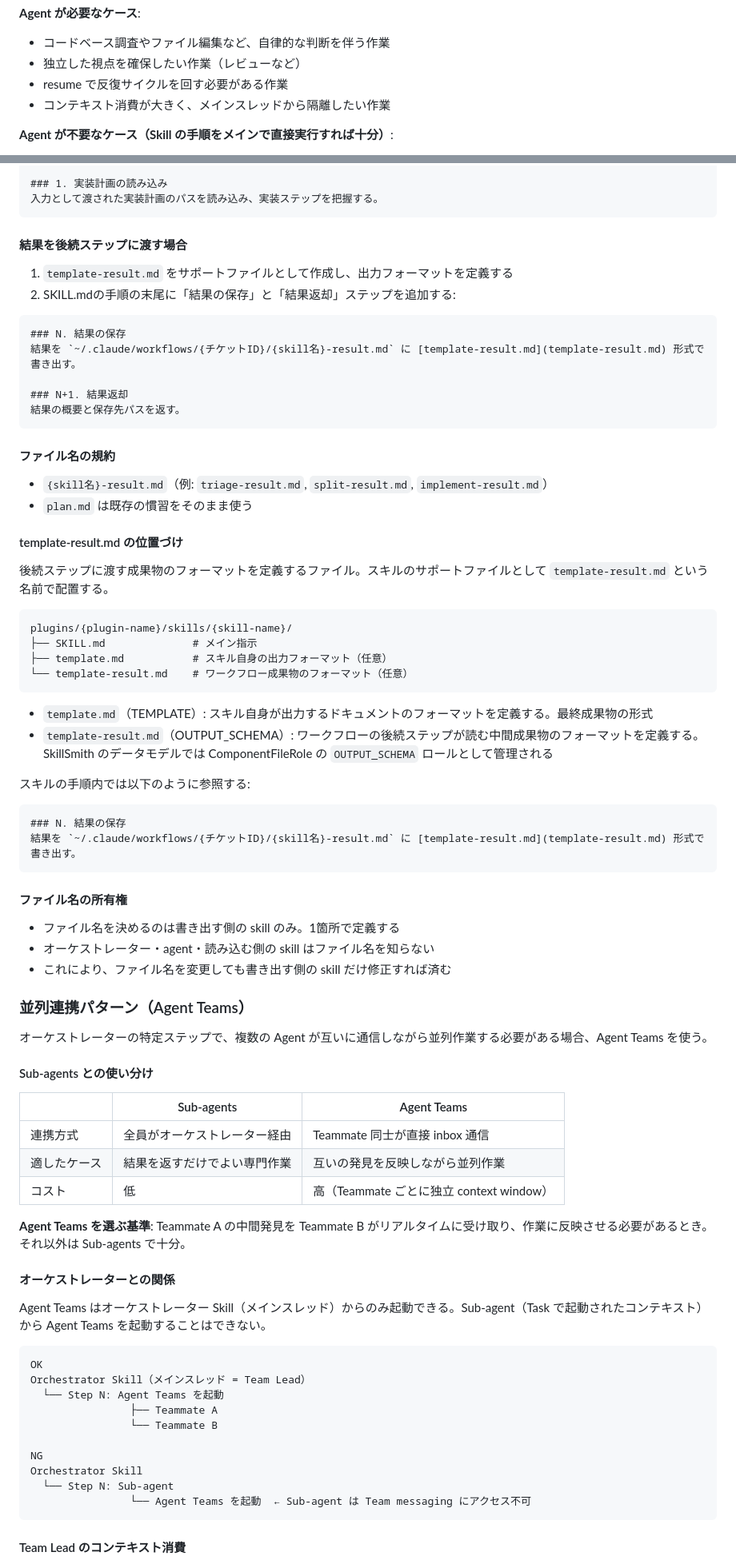
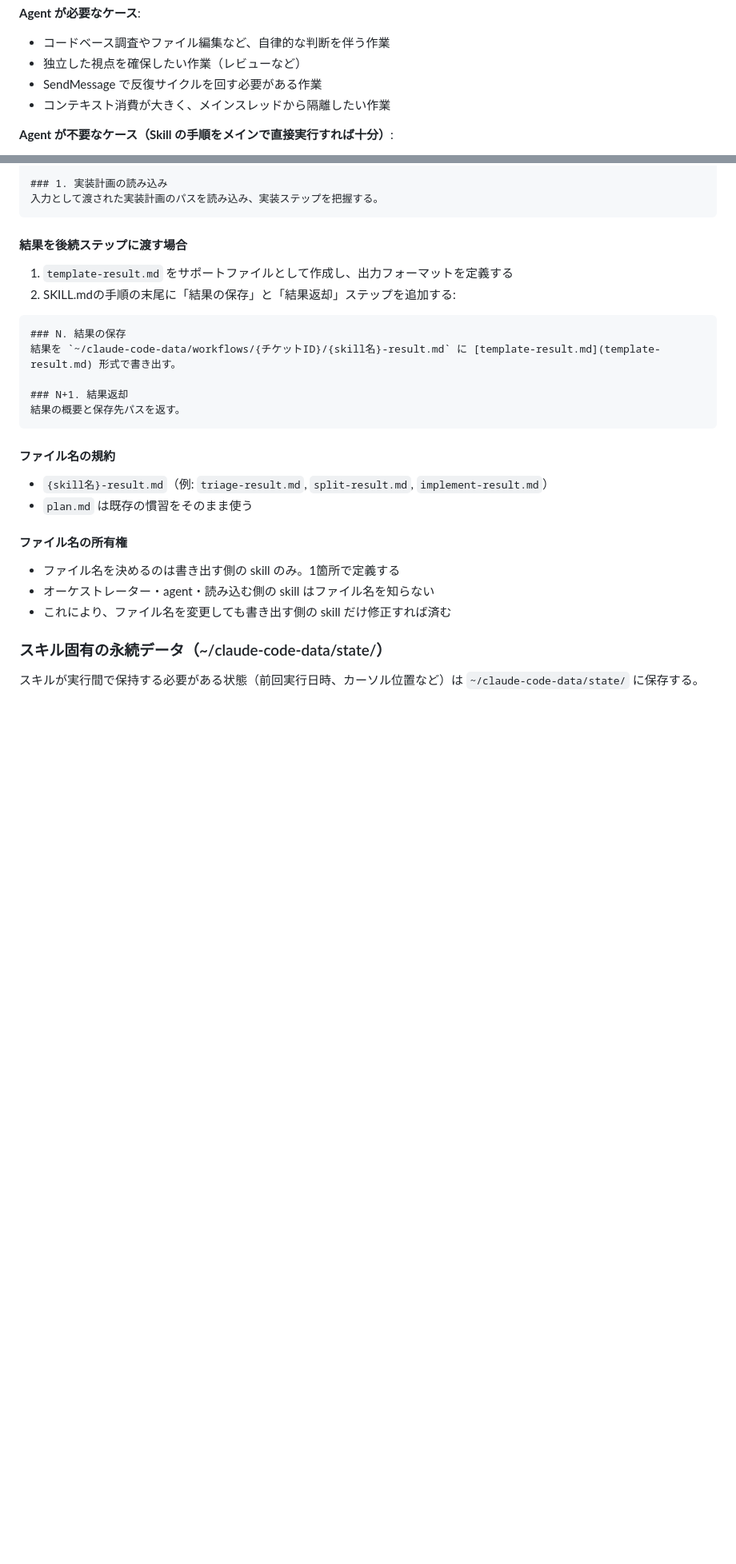
Before and after one commit to warabi1062/SkillSmith, a Markdown page: docs/reference.md, 2 parts joined by grey strips. Shown at 80% size. GitHub-like rendering; blank space fills up the shorter version.

````diff
--- a/docs/reference.md
+++ b/docs/reference.md
@@ -122,7 +122,7 @@ Entry-point skill（主にオーケストレーター型）のステップとし
 **Agent が必要なケース**:
 - コードベース調査やファイル編集など、自律的な判断を伴う作業
 - 独立した視点を確保したい作業（レビューなど）
-- resume で反復サイクルを回す必要がある作業
+- SendMessage で反復サイクルを回す必要がある作業
 - コンテキスト消費が大きく、メインスレッドから隔離したい作業
 
 **Agent が不要なケース（Skill の手順をメインで直接実行すれば十分）**:
@@ -475,7 +485,7 @@ SKILL.mdの「入力」セクションに、オーケストレーターから渡
 2. SKILL.mdの手順の末尾に「結果の保存」と「結果返却」ステップを追加する:
 ```markdown
 ### N. 結果の保存
-結果を `~/.claude/workflows/{チケットID}/{skill名}-result.md` に [template-result.md](template-result.md) 形式で書き出す。
+結果を `~/claude-code-data/workflows/{チケットID}/{skill名}-result.md` に [template-result.md](template-result.md) 形式で書き出す。
 
 ### N+1. 結果返却
 結果の概要と保存先パスを返す。
@@ -485,61 +495,13 @@ SKILL.mdの「入力」セクションに、オーケストレーターから渡
 - `{skill名}-result.md`（例: `triage-result.md`, `split-result.md`, `implement-result.md`）
 - `plan.md` は既存の慣習をそのまま使う
 
-#### template-result.md の位置づけ
-
-後続ステップに渡す成果物のフォーマットを定義するファイル。スキルのサポートファイルとして `template-result.md` という名前で配置する。
-
-```
-plugins/{plugin-name}/skills/{skill-name}/
-├── SKILL.md              # メイン指示
-├── template.md           # スキル自身の出力フォーマット（任意）
-└── template-result.md    # ワークフロー成果物のフォーマット（任意）
-```
-
-- `template.md`（TEMPLATE）: スキル自身が出力するドキュメントのフォーマットを定義する。最終成果物の形式
-- `template-result.md`（OUTPUT_SCHEMA）: ワークフローの後続ステップが読む中間成果物のフォーマットを定義する。SkillSmith のデータモデルでは ComponentFileRole の `OUTPUT_SCHEMA` ロールとして管理される
-
-スキルの手順内では以下のように参照する:
-```markdown
-### N. 結果の保存
-結果を `~/.claude/workflows/{チケットID}/{skill名}-result.md` に [template-result.md](template-result.md) 形式で書き出す。
-```
-
 #### ファイル名の所有権
 - ファイル名を決めるのは書き出す側の skill のみ。1箇所で定義する
 - オーケストレーター・agent・読み込む側の skill はファイル名を知らない
 - これにより、ファイル名を変更しても書き出す側の skill だけ修正すれば済む
 
-### 並列連携パターン（Agent Teams）
+### スキル固有の永続データ（~/claude-code-data/state/）
 
-オーケストレーターの特定ステップで、複数の Agent が互いに通信しながら並列作業する必要がある場合、Agent Teams を使う。
-
-#### Sub-agents との使い分け
-
-| | Sub-agents | Agent Teams |
-|---|---|---|
-| 連携方式 | 全員がオーケストレーター経由 | Teammate 同士が直接 inbox 通信 |
-| 適したケース | 結果を返すだけでよい専門作業 | 互いの発見を反映しながら並列作業 |
-| コスト | 低 | 高（Teammate ごとに独立 context window） |
-
-**Agent Teams を選ぶ基準**: Teammate A の中間発見を Teammate B がリアルタイムに受け取り、作業に反映させる必要があるとき。それ以外は Sub-agents で十分。
-
-#### オーケストレーターとの関係
-
-Agent Teams はオーケストレーター Skill（メインスレッド）からのみ起動できる。Sub-agent（Task で起動されたコンテキスト）から Agent Teams を起動することはできない。
+スキルが実行間で保持する必要がある状態（前回実行日時、カーソル位置など）は `~/claude-code-data/state/` に保存する。
 
 ```
-OK
-Orchestrator Skill（メインスレッド = Team Lead）
-  └── Step N: Agent Teams を起動
-                ├── Teammate A
-                └── Teammate B
-
-NG
-Orchestrator Skill
-  └── Step N: Sub-agent
-                └── Agent Teams を起動  ← Sub-agent は Team messaging にアクセス不可
-```
-
-#### Team Lead のコンテキスト消費
-
````
Also changed, not shown: other parts of docs/reference.md (+24 -55 lines).
